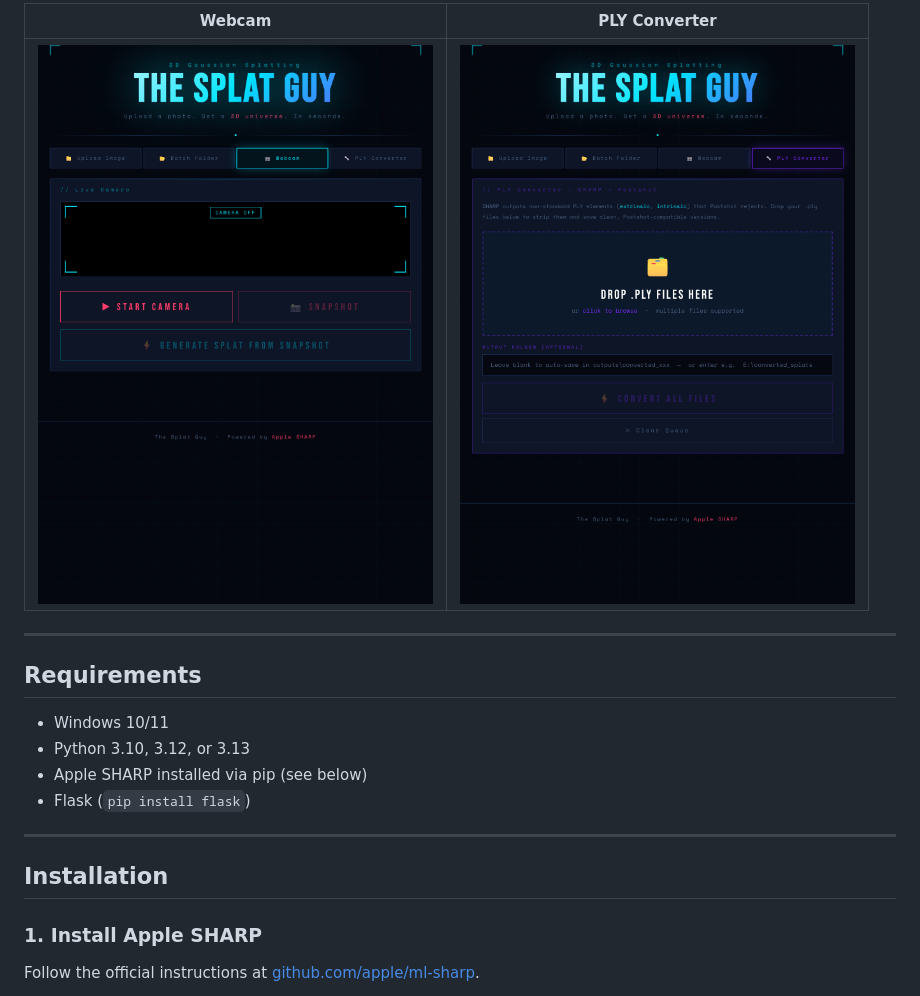
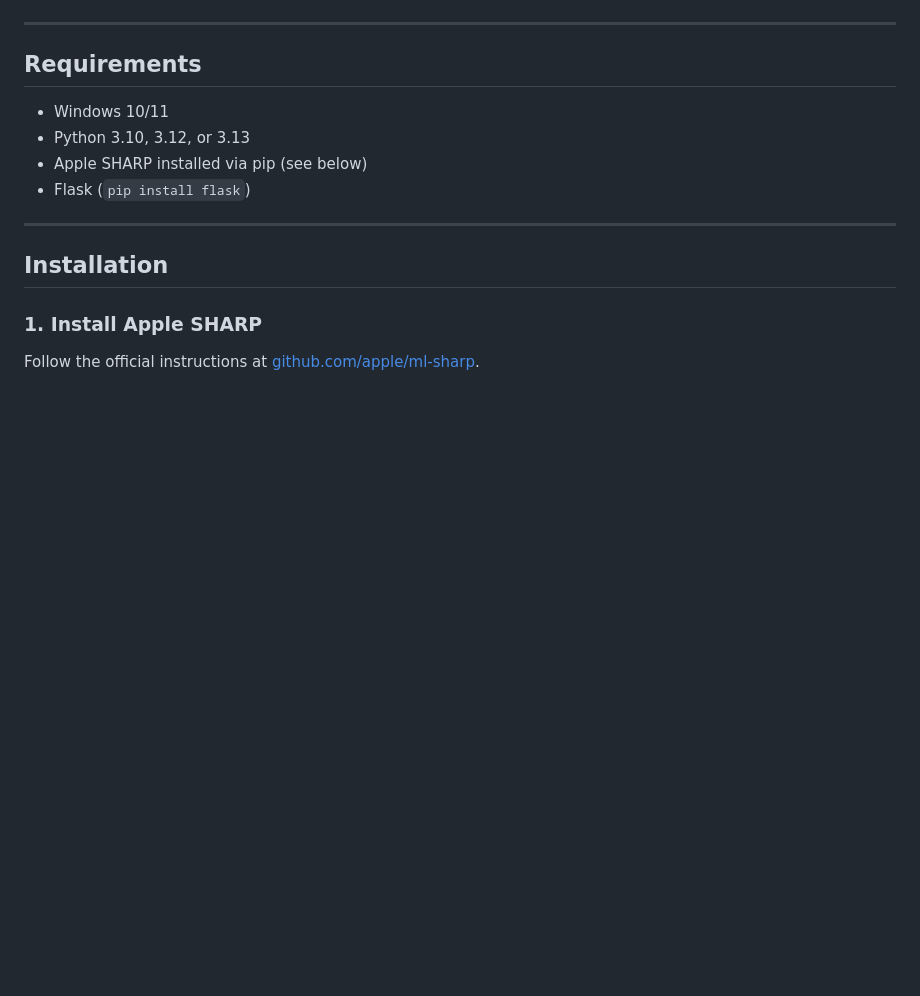
Before and after one commit to FlameredImages/the-splat-guy, a Markdown page: README.md, the part around one of its changes. Rendered like a GitHub page; blank space fills up the shorter version.

Commit message:
Revise screenshots in README.md
Updated screenshots in README with new image links and removed old image references.

```diff
--- a/README.md
+++ b/README.md
@@ -28,7 +28,5 @@ SHARP (Single-image Human-centric Articulated Reconstruction and Processing) is
 
-| Webcam | PLY Converter |
-|---|---|
-| ![Webcam](screenshots/screenshot-webcam.png) | ![PLY Converter](screenshots/screenshot-ply-converter.png) |
+
 
 ---
 
```
Also changed, not shown: other parts of README.md (+4 -4 lines).
